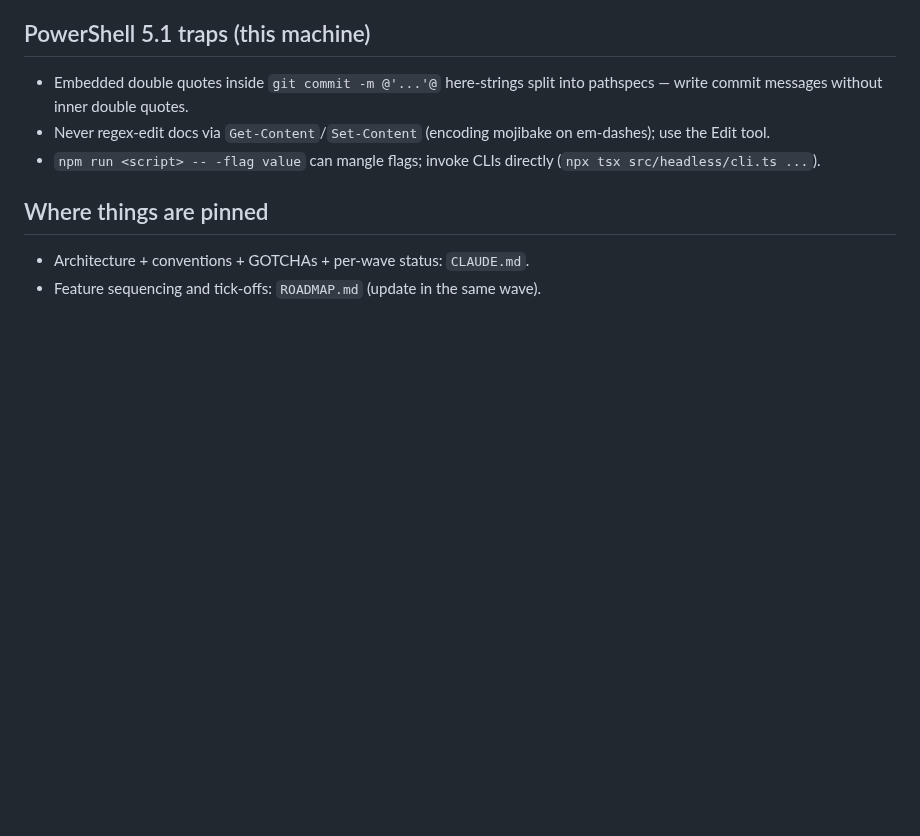
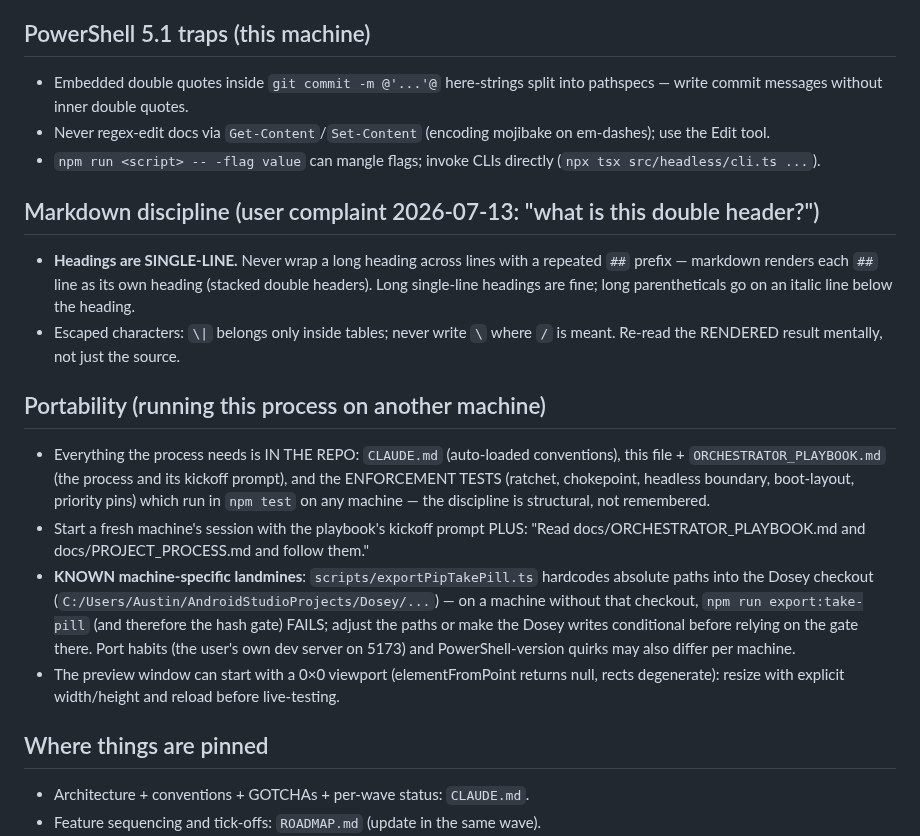
Before and after one commit to sladewasinger/RigStudio, a Markdown page: docs/PROJECT_PROCESS.md, the part around the change. Drawn GitHub-style; blank space fills up the shorter version.

Commit message:
Docs: markdown heading discipline + portability section (new-machine landmines: hardcoded Dosey paths in the take-pill gate, 0x0 viewport)
Co-Authored-By: Claude Fable 5 <noreply@anthropic.com>

```diff
--- a/docs/PROJECT_PROCESS.md
+++ b/docs/PROJECT_PROCESS.md
@@ -80,6 +80,36 @@ check before it counts.
 - `npm run <script> -- -flag value` can mangle flags; invoke CLIs directly
   (`npx tsx src/headless/cli.ts ...`).
 
+## Markdown discipline (user complaint 2026-07-13: "what is this double header?")
+
+- **Headings are SINGLE-LINE.** Never wrap a long heading across lines with a
+  repeated `##` prefix — markdown renders each `##` line as its own heading
+  (stacked double headers). Long single-line headings are fine; long
+  parentheticals go on an italic line below the heading.
+- Escaped characters: `\|` belongs only inside tables; never write `\` where
+  `/` is meant. Re-read the RENDERED result mentally, not just the source.
+
+## Portability (running this process on another machine)
+
+- Everything the process needs is IN THE REPO: `CLAUDE.md` (auto-loaded
+  conventions), this file + `ORCHESTRATOR_PLAYBOOK.md` (the process and its
+  kickoff prompt), and the ENFORCEMENT TESTS (ratchet, chokepoint, headless
+  boundary, boot-layout, priority pins) which run in `npm test` on any
+  machine — the discipline is structural, not remembered.
+- Start a fresh machine's session with the playbook's kickoff prompt PLUS:
+  "Read docs/ORCHESTRATOR_PLAYBOOK.md and docs/PROJECT_PROCESS.md and follow
+  them."
+- **KNOWN machine-specific landmines**: `scripts/exportPipTakePill.ts`
+  hardcodes absolute paths into the Dosey checkout
+  (`C:/Users/Austin/AndroidStudioProjects/Dosey/...`) — on a machine without
+  that checkout, `npm run export:take-pill` (and therefore the hash gate)
+  FAILS; adjust the paths or make the Dosey writes conditional before relying
+  on the gate there. Port habits (the user's own dev server on 5173) and
+  PowerShell-version quirks may also differ per machine.
+- The preview window can start with a 0×0 viewport (elementFromPoint returns
+  null, rects degenerate): resize with explicit width/height and reload
+  before live-testing.
+
 ## Where things are pinned
 
 - Architecture + conventions + GOTCHAs + per-wave status: `CLAUDE.md`.
```
